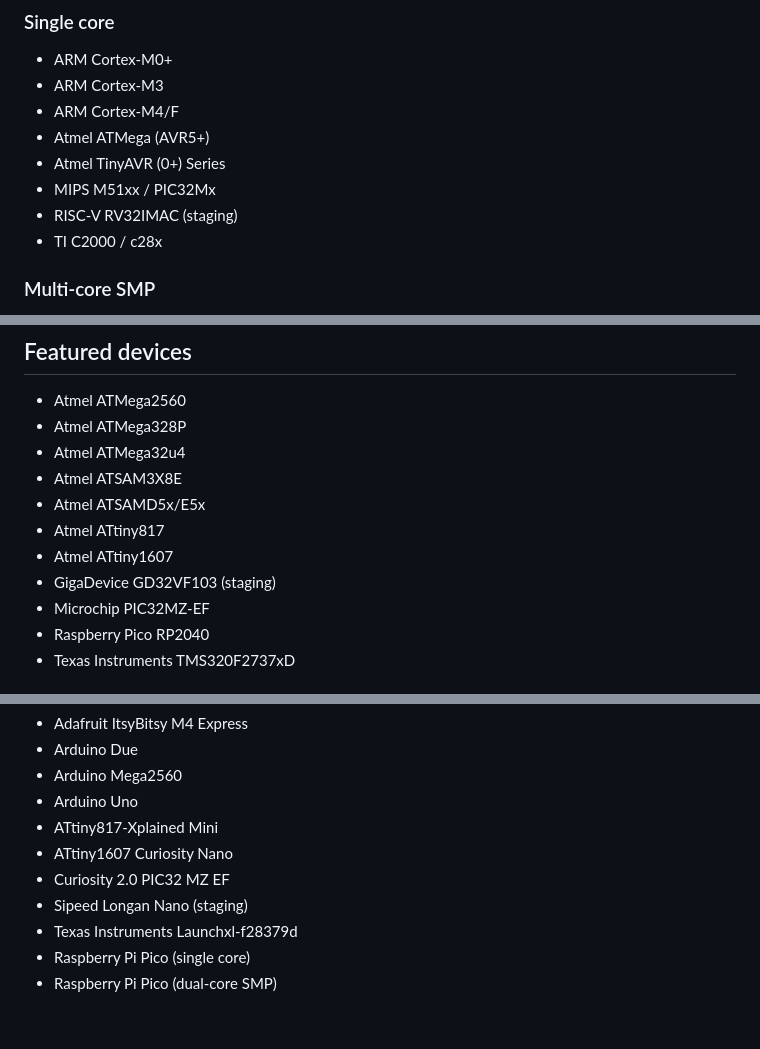
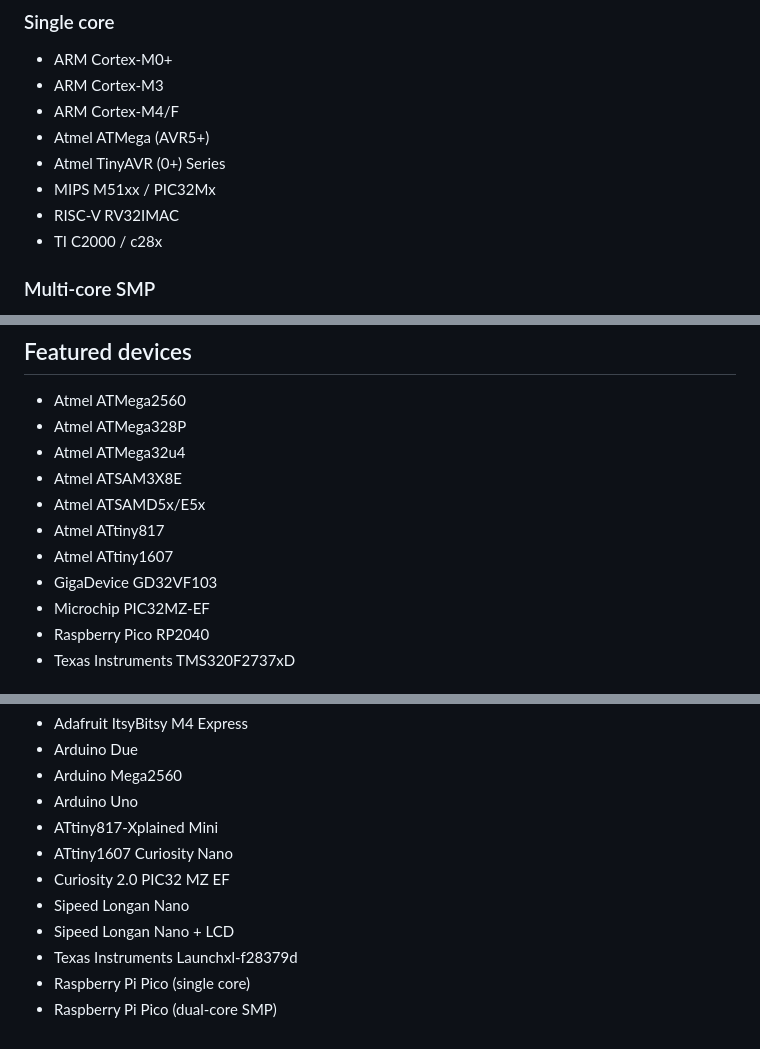
Before and after one commit to jnaulet/OpenPicoRTOS, a Markdown page: README.md, 3 parts joined by grey strips. Rendered like a GitHub page.

Commit message:
README: removed staging attribute to RV32IMAC & Longan Nano

```diff
--- a/README.md
+++ b/README.md
@@ -51,7 +51,7 @@ at the following address: https://jnaulet.github.io/OpenPicoRTOS
  - Atmel ATMega (AVR5+)
  - Atmel TinyAVR (0+) Series
  - MIPS M51xx / PIC32Mx
- - RISC-V RV32IMAC (staging)
+ - RISC-V RV32IMAC
  - TI C2000 / c28x
 
 ### Multi-core SMP
@@ -71,7 +71,7 @@ at the following address: https://jnaulet.github.io/OpenPicoRTOS
  - Atmel ATSAMD5x/E5x
  - Atmel ATtiny817
  - Atmel ATtiny1607
- - GigaDevice GD32VF103 (staging)
+ - GigaDevice GD32VF103
  - Microchip PIC32MZ-EF
  - Raspberry Pico RP2040
  - Texas Instruments TMS320F2737xD
@@ -153,7 +153,8 @@ Basic demo code is provided for the following boards:
   - ATtiny817-Xplained Mini
   - ATtiny1607 Curiosity Nano
   - Curiosity 2.0 PIC32 MZ EF
-  - Sipeed Longan Nano (staging)
+  - Sipeed Longan Nano
+  - Sipeed Longan Nano + LCD
   - Texas Instruments Launchxl-f28379d
   - Raspberry Pi Pico (single core)
   - Raspberry Pi Pico (dual-core SMP)
```
